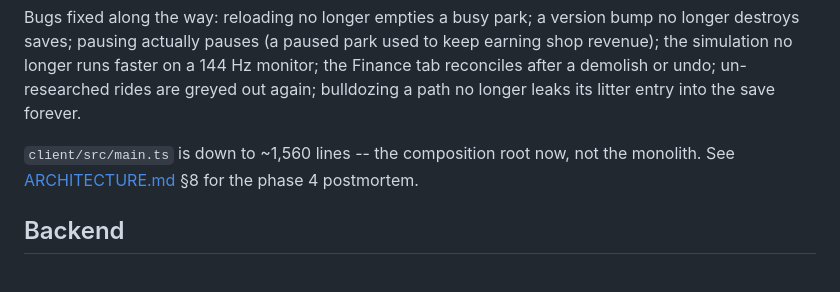
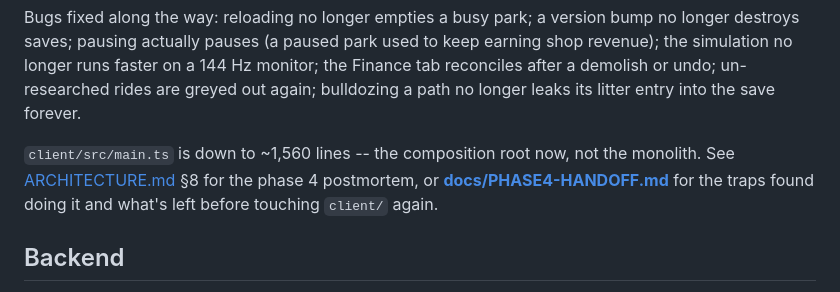
Before and after one commit to chrismrobbins/badrctycoon, a Markdown page: README.md, the part around the change. Drawn GitHub-style.

```diff
--- a/README.md
+++ b/README.md
@@ -35,7 +35,9 @@ demolish or undo; un-researched rides are greyed out again; bulldozing a path no
 its litter entry into the save forever.
 
 `client/src/main.ts` is down to ~1,560 lines -- the composition root now, not the monolith.
-See [ARCHITECTURE.md](docs/ARCHITECTURE.md) §8 for the phase 4 postmortem.
+See [ARCHITECTURE.md](docs/ARCHITECTURE.md) §8 for the phase 4 postmortem, or
+**[docs/PHASE4-HANDOFF.md](docs/PHASE4-HANDOFF.md)** for the traps found doing it and what's
+left before touching `client/` again.
 
 ## Backend
 
```
Also changed, not shown: docs/ARCHITECTURE.md (+3 -1 lines), docs/PHASE4-HANDOFF.md (added, +211 -0 lines).
